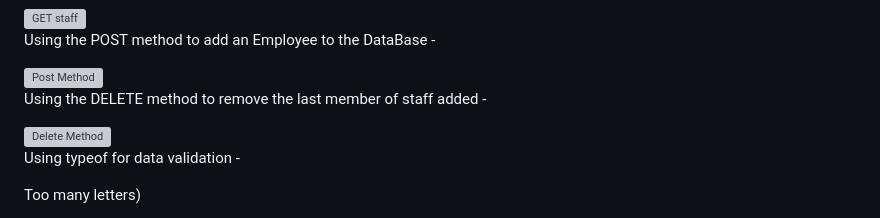
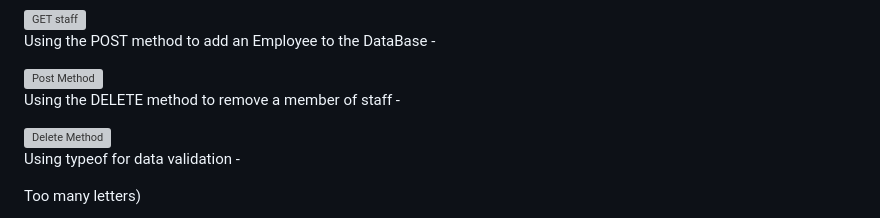
Before and after one commit to cactusballs/CFG-Assignments, a Markdown page: README.md, the part around the change. GitHub-like rendering; grey boxes are pictures that could not be loaded.

```diff
--- a/README.md
+++ b/README.md
@@ -130,7 +130,7 @@ Using the POST method to add an Employee to the DataBase -
 
 
 
-Using the DELETE method to remove the last member of staff added -
+Using the DELETE method to remove a member of staff -
 
 <img width="746" alt="Delete Method" src="https://github.com/cactusballs/CFG-Assignments/assets/71734928/0bde8eb7-2ea2-4da3-b1ca-1772d89f6d1c">
 
```
